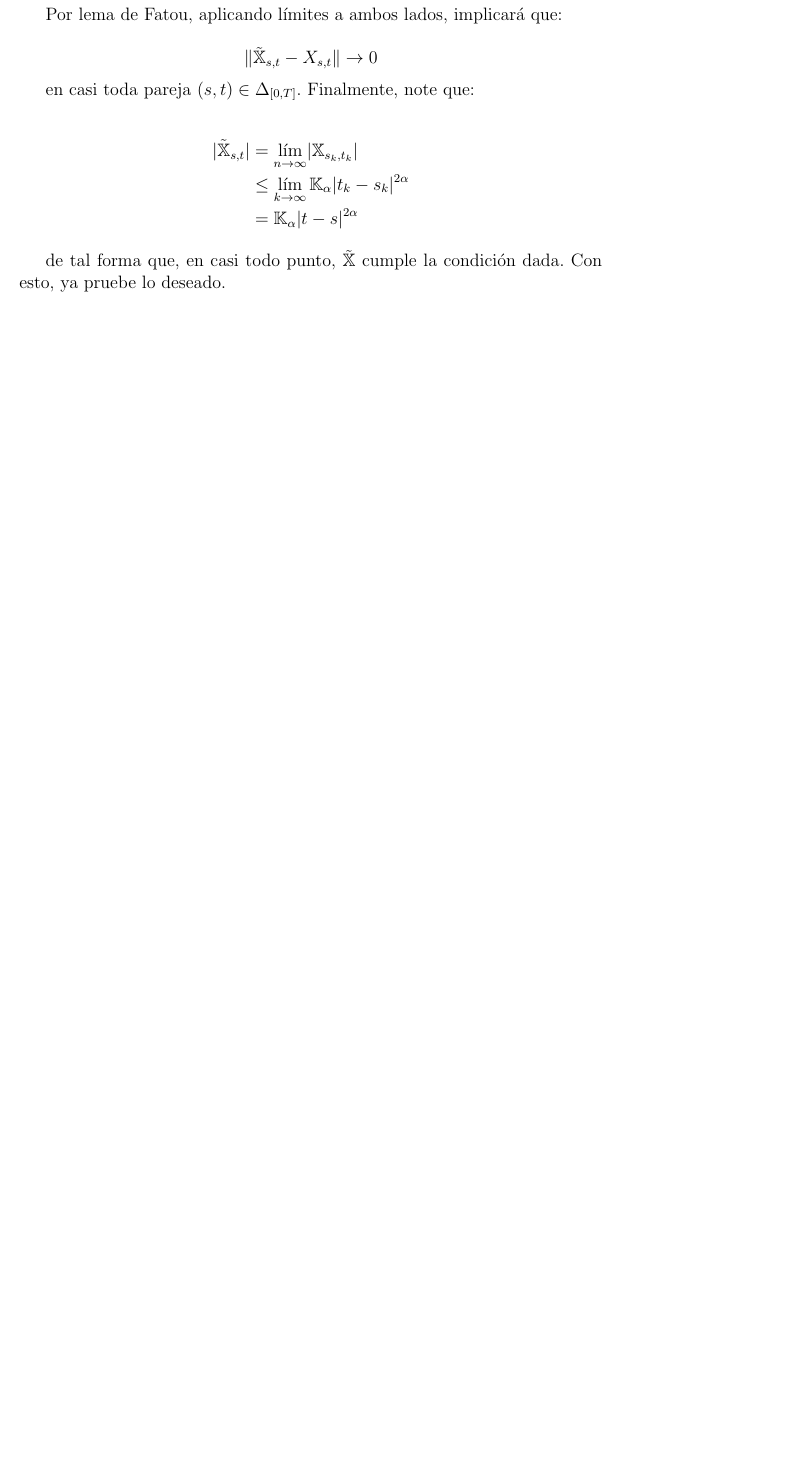
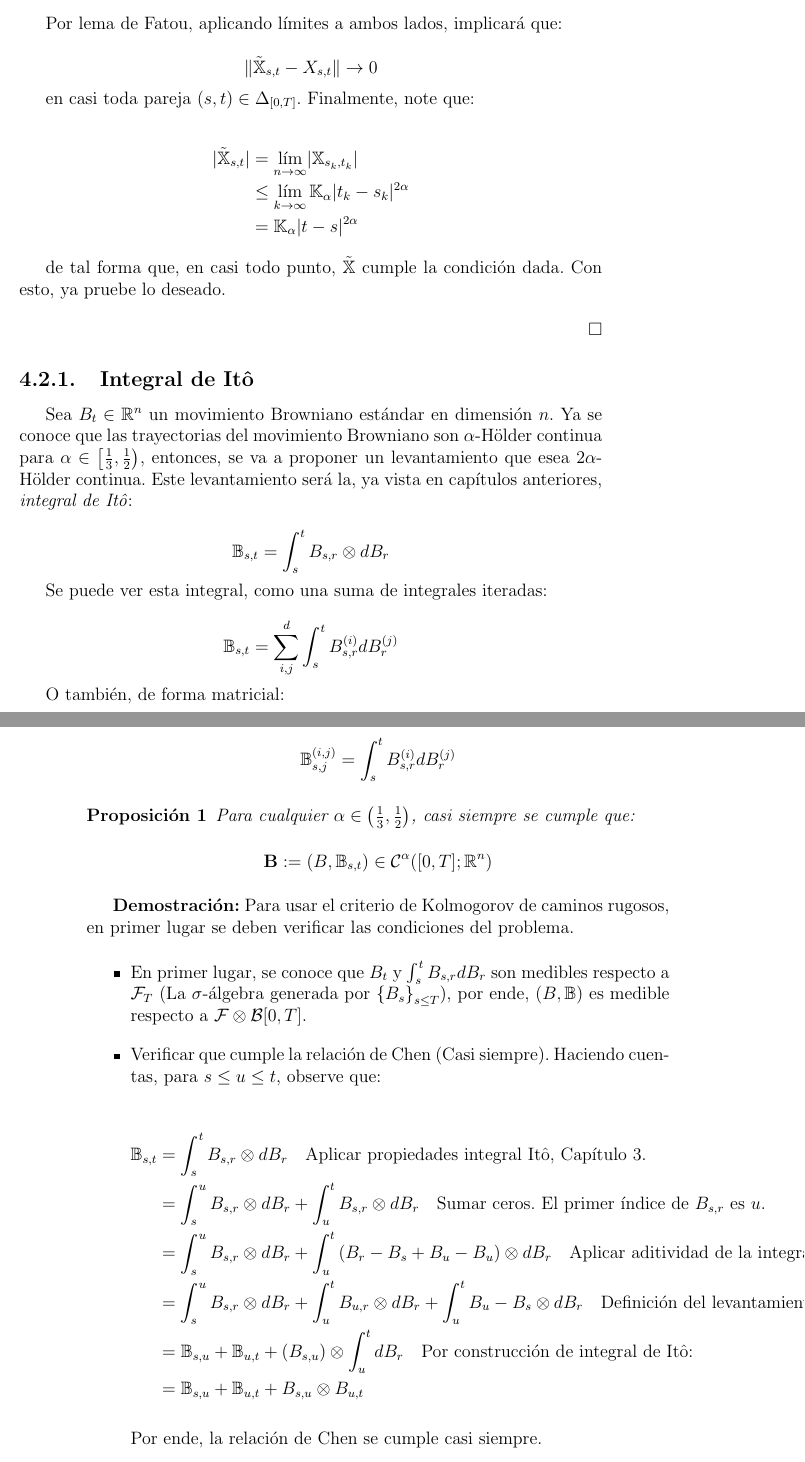
Before and after one commit to Alqui1/CaminosRugosos_TG_CC, a LaTeX book (Trabajo_Grado/main.tex, which reads Trabajo_Grado/C2/TG_C2_EXTRA.tex, Trabajo_Grado/C4/TG_C4.tex): part of page 57 of 61 before the commit and two parts of pages 57 and 58 of 65 after it, the two joined at a grey line, cut so that both start at the same text, the shorter picture padded with empty space. The pictures show the PDF file Trabajo_Grado/main.pdf that the author committed with the source.

Commit message:
MB respecto a Itô es CR.

```diff
--- /dev/null
+++ b/Trabajo_Grado/C2/TG_C2_EXTRA.tex
@@ -0,0 +1,6 @@
+
+\section{Miscelánea del Movimiento Browniano (Opcional)}
+
+El movimiento Browniano satisface varias propiedades. Como
+
+\begin{itemize}
@@ -0,0 +16,7 @@
+\begin{itemize}
+	\item \textbf{Escalamiento: } Para todo $s > 0$, $\left\{ s^{-1/2} B_{st} \vert t \geq 0 \right\}$ es un movimiento Browniano comenzando en 0. Más aún, se cumple que:
+
+	\[
+		\left\{ B_{s,t} \vert t \geq 0 \right\}  \stackrel{d}{=}  \left\{ s^{1/2} B_t \vert t \geq 0 \right\}
+	\]
+\end{itemize}
--- a/Trabajo_Grado/C4/TG_C4.tex
+++ b/Trabajo_Grado/C4/TG_C4.tex
@@ -360,3 +360,63 @@ Defina $\tilde{X}_{s,t} = \lim_{k \rightarrow \infty} \mathbb{X}_{s_k, t_k}$. Co
  	de tal forma que, en casi todo punto, $\tilde{\mathbb{X}}$ cumple la condición dada. Con esto, ya pruebe lo deseado.
 
 
+\begin{flushright}
+	$\Box$
+\end{flushright}
+
+% ==============================
+
+\subsection{Integral de Itô}
+
+Sea $B_t \in \mathbb{R}^n$ un movimiento Browniano estándar en dimensión $n$. Ya se conoce que las trayectorias del movimiento Browniano son $\alpha$-Hölder continua para $\alpha \in \left[ \frac{1}{3}, \frac{1}{2} \right)$, entonces, se va a proponer un levantamiento que esea $2\alpha$-Hölder continua. Este levantamiento será la, ya vista en capítulos anteriores, \textit{integral de Itô}:
+
+\[
+	\mathbb{B}_{s,t} = \int_s^t B_{s,r} \otimes dB_r
+\]
+
+Se puede ver esta integral, como una suma de integrales iteradas:
+
+\[
+	\mathbb{B}_{s,t} = \sum_{i,j}^d \int_s^t	 B_{s,r}^{(i)} dB_r^{(j)}
+\]
+
+O también, de forma matricial:
+
+\[
+	\mathbb{B}_{s,j}^{(i,j)} = \int_s^t	 B_{s,r}^{(i)} dB_r^{(j)}
+\]
+
+\begin{prop}
+	Para cualquier $\alpha \in \left( \frac{1}{3}, \frac{1}{2} \right)$, casi siempre se cumple que:
+
+	\[
+		\mathbf{B} := (B, \mathbb{B}_{s,t}) \in \mathcal{C}^{\alpha}([0,T]; \mathbb{R}^n)
+	\]
+\end{prop}
+
+\textbf{Demostración:} Para usar el criterio de Kolmogorov de caminos rugosos, en primer lugar se deben verificar las condiciones del problema.
+
+\begin{itemize}
+
+	\item En primer lugar, se conoce que $B_t$ y $\int_s^t B_{s,r} dB_r$ son medibles respecto a $\mathcal{F}_T$ (La $\sigma$-álgebra generada por $\left\{ B_s \right\}_{s \leq T}$), por ende, $(B, \mathbb{B})$ es medible respecto a $\mathcal{F} \otimes \mathcal{B}[0,T]$.
+
+	\item Verificar que cumple la relación de Chen (Casi siempre). Haciendo cuentas, para $s \leq u \leq t$, observe que:
+
+	\begin{align*}
+		\mathbb{B}_{s,t} &= \int_s^t B_{s,r} \otimes dB_r \quad \text{Aplicar propiedades integral Itô, Capítulo 3.} \\
+		&= \int_s^u B_{s,r} \otimes dB_r + \int_u^t B_{s,r} \otimes dB_r \quad \text{Sumar ceros. El primer índice de } B_{s,r} \text{ es } u. \\
+		&= \int_s^u B_{s,r} \otimes dB_r + \int_u^t \left( B_r - B_s + B_u - B_u \right) \otimes dB_r \quad \text{Aplicar aditividad de la integral de Itô para el integrando} \\
+		% ==================================
+		&= \int_s^u B_{s,r} \otimes dB_r + \int_u^t  B_{u,r} \otimes dB_r + \int_u^t B_u - B_s \otimes dB_r \quad \text{Definición del levantamiento, sacar constante de la tercera integral}  \\
+		% ==================================
+		&= \mathbb{B}_{s,u} + \mathbb{B}_{u,t} + (B_{s,u}) \otimes \int_u^t dB_r \quad \text{Por construcción de integral de Itô:} \\
+		% ==================================
+		&= \mathbb{B}_{s,u} + \mathbb{B}_{u,t} + B_{s,u} \otimes B_{u,t}
+	\end{align*}
+
+	Por ende, la relación de Chen se cumple casi siempre.
+
+	\item Sea $q \geq 2$ (¿$q = 2$?) y $\beta > \frac{1}{q}$. Tome $(s,t) \in \Delta_{[0,T]}$. Observe:
+
+	\[
+		\lVert B_{s,t} \rVert_{L^q} = \lVert (t-s)^{1/2} B_1 \rVert_{L^q} = \lvert (t-s) \rvert^{1/2} \lVert B_1 \rVert_{L^q}
@@ -363,3 +446,11 @@ Defina $\tilde{X}_{s,t} = \lim_{k \rightarrow \infty} \mathbb{X}_{s_k, t_k}$. Co
+\end{itemize}
+
+De esta forma, como se cumplen las hipótesis, tomando $\beta = \frac{1}{2}$, por el criterio de Kolmogorov (Caso particular), haciendo $q \rightarrow \infty$, para todo $\alpha \in \left( \frac{1}{3}, \frac{1}{2} \right)$, existe una modificación $(\tilde{B}, \tilde{\mathbb{B}}) \in \mathcal{C}^{\alpha} \times \mathcal{C}^{2\alpha}_2$,y queda  demostrado lo deseado.
+
+\begin{flushright}
+	$\Box$
+\end{flushright}
+
 % Integración, Lema de Costura, Integración de Young.
 
 % Caminos Controlados (Ejemplos) e Integración Rugosa.
```
Also changed, not shown: Trabajo_Grado/C2/TG_C2.tex (+17 -0 lines), Trabajo_Grado/C2/TG_C2_2.tex (+0 -3 lines), Trabajo_Grado/appendix/appendix_gen.tex (+4 -2 lines), Trabajo_Grado/appendix/probabilityAdvance.tex (added, +40 -0 lines), Trabajo_Grado/main.tex (+1 -0 lines), Trabajo_Grado/C1/TG_C1.tex (line endings or trailing spaces), Trabajo_Grado/main.pdf, Trabajo_Grado/C2/TG_C2_EXTRA.tex (9 more changed lines), Trabajo_Grado/C4/TG_C4.tex (25 more changed lines), 6 other files.
